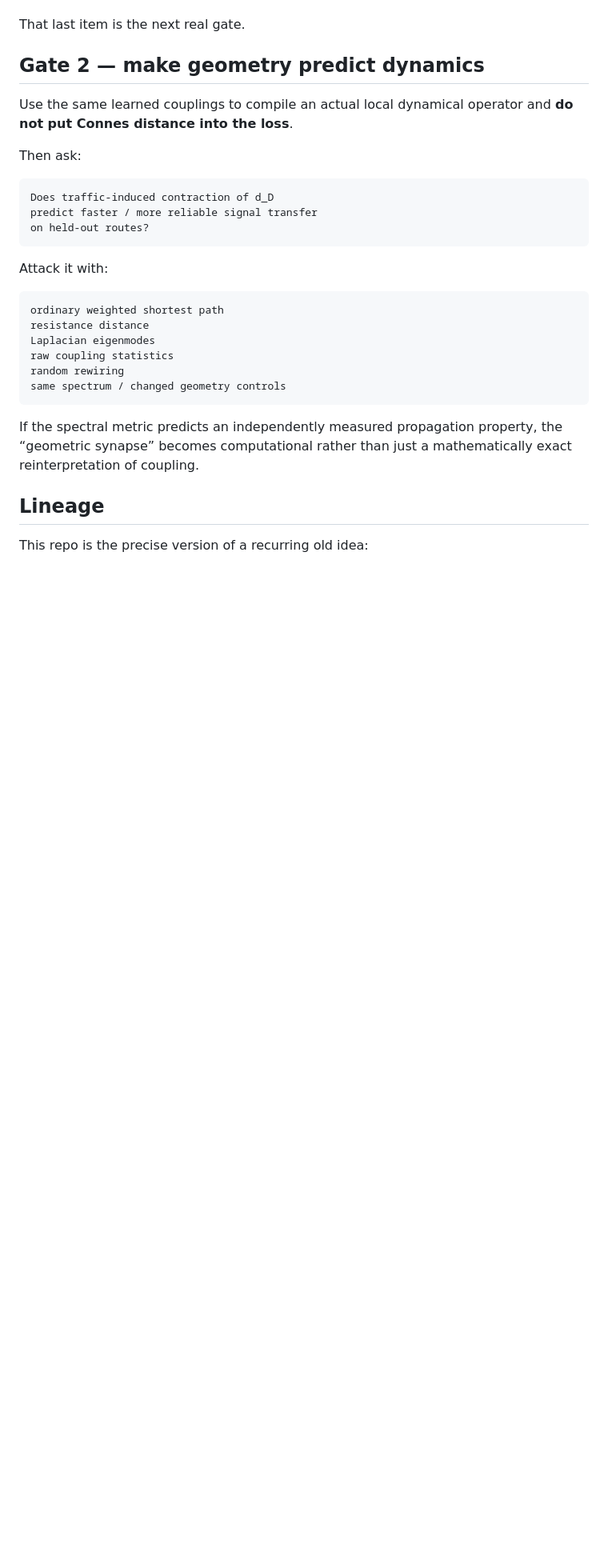
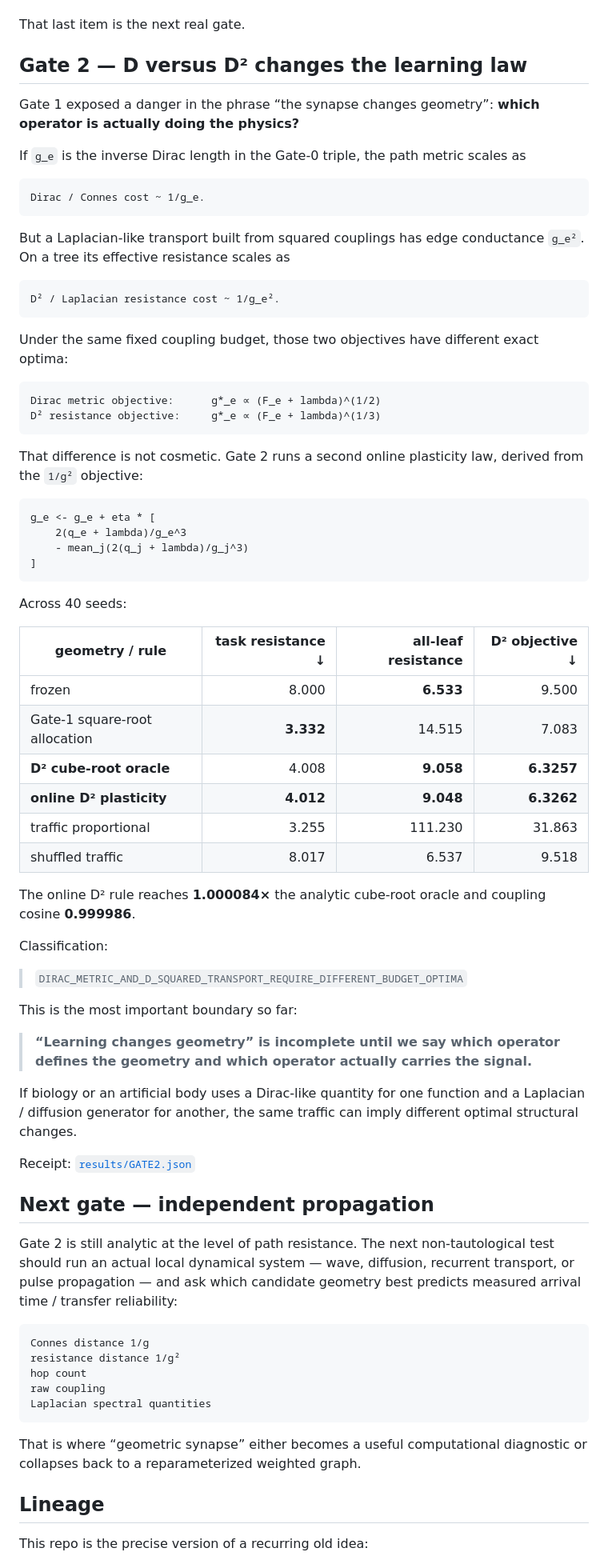
Before and after one commit to anttiluode/OutoSynapsi, a Markdown page: README.md, the part around the change. Shown at 80% size. Drawn GitHub-style; blank space fills up the shorter version.

Commit message:
Record Gate 2 operator-power boundary

````diff
--- a/README.md
+++ b/README.md
@@ -214,30 +214,76 @@ And the deformation can be optimized under a resource budget.
 
 That last item is the next real gate.
 
-## Gate 2 — make geometry predict dynamics
+## Gate 2 — D versus D² changes the learning law
 
-Use the same learned couplings to compile an actual local dynamical operator and **do not put Connes distance into the loss**.
+Gate 1 exposed a danger in the phrase “the synapse changes geometry”: **which operator is actually doing the physics?**
 
-Then ask:
+If `g_e` is the inverse Dirac length in the Gate-0 triple, the path metric scales as
 
 ```text
-Does traffic-induced contraction of d_D
-predict faster / more reliable signal transfer
-on held-out routes?
+Dirac / Connes cost ~ 1/g_e.
 ```
 
-Attack it with:
+But a Laplacian-like transport built from squared couplings has edge conductance `g_e²`. On a tree its effective resistance scales as
 
 ```text
-ordinary weighted shortest path
-resistance distance
-Laplacian eigenmodes
-raw coupling statistics
-random rewiring
-same spectrum / changed geometry controls
+D² / Laplacian resistance cost ~ 1/g_e².
 ```
 
-If the spectral metric predicts an independently measured propagation property, the “geometric synapse” becomes computational rather than just a mathematically exact reinterpretation of coupling.
+Under the same fixed coupling budget, those two objectives have different exact optima:
+
+```text
+Dirac metric objective:      g*_e ∝ (F_e + lambda)^(1/2)
+D² resistance objective:     g*_e ∝ (F_e + lambda)^(1/3)
+```
+
+That difference is not cosmetic. Gate 2 runs a second online plasticity law, derived from the `1/g²` objective:
+
+```text
+g_e <- g_e + eta * [
+    2(q_e + lambda)/g_e^3
+    - mean_j(2(q_j + lambda)/g_j^3)
+]
+```
+
+Across 40 seeds:
+
+| geometry / rule | task resistance ↓ | all-leaf resistance | D² objective ↓ |
+|---|---:|---:|---:|
+| frozen | 8.000 | **6.533** | 9.500 |
+| Gate-1 square-root allocation | **3.332** | 14.515 | 7.083 |
+| **D² cube-root oracle** | 4.008 | **9.058** | **6.3257** |
+| **online D² plasticity** | **4.012** | **9.048** | **6.3262** |
+| traffic proportional | 3.255 | 111.230 | 31.863 |
+| shuffled traffic | 8.017 | 6.537 | 9.518 |
+
+The online D² rule reaches **1.000084×** the analytic cube-root oracle and coupling cosine **0.999986**.
+
+Classification:
+
+> `DIRAC_METRIC_AND_D_SQUARED_TRANSPORT_REQUIRE_DIFFERENT_BUDGET_OPTIMA`
+
+This is the most important boundary so far:
+
+> **“Learning changes geometry” is incomplete until we say which operator defines the geometry and which operator actually carries the signal.**
+
+If biology or an artificial body uses a Dirac-like quantity for one function and a Laplacian / diffusion generator for another, the same traffic can imply different optimal structural changes.
+
+Receipt: [`results/GATE2.json`](results/GATE2.json)
+
+## Next gate — independent propagation
+
+Gate 2 is still analytic at the level of path resistance. The next non-tautological test should run an actual local dynamical system — wave, diffusion, recurrent transport, or pulse propagation — and ask which candidate geometry best predicts measured arrival time / transfer reliability:
+
+```text
+Connes distance 1/g
+resistance distance 1/g²
+hop count
+raw coupling
+Laplacian spectral quantities
+```
+
+That is where “geometric synapse” either becomes a useful computational diagnostic or collapses back to a reparameterized weighted graph.
 
 ## Lineage
 
````
